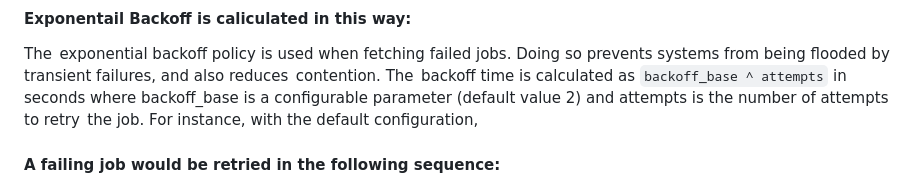
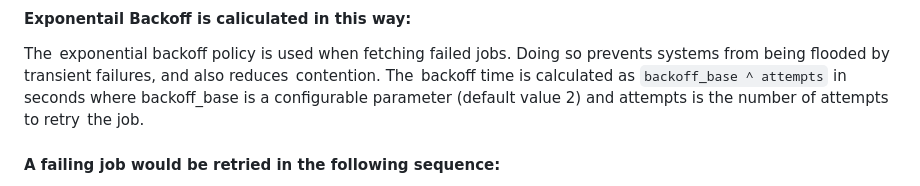
Before and after one commit to Rupeshkotha/Queuectl, a Markdown page: readme.md, the part around the change. Drawn GitHub-style.

```diff
--- a/readme.md
+++ b/readme.md
@@ -174,7 +174,7 @@ by default max retires will be 3 and exponential backoff value will be 2
 #### Exponentail Backoff is caliculated in this way:
 The exponential backoff policy is used when fetching failed jobs. Doing so prevents systems from being flooded by transient failures, and also reduces contention.
 The backoff time is calculated as `backoff_base ^ attempts` in seconds where backoff_base is a c­­onfigurable parameter (default value 2) and attempts is the number of attempts to retry the job.
-For instance, with the default configuration,
+
 #### A failing job would be retried in the following sequence:
 first failure wait 2 seconds (2¹) before retrying. After that, if it fails again, the wait time is doubled to 4 seconds (2²), and after the third failure, it backs off 8 seconds (2³). When job fails more than maximum times (default 3), it is re-queued to dead letter queue for manual examination. Consequently, this exponential backoff in wait times eases the system’s load and allows for better recovery from transitory faults.
 
```
